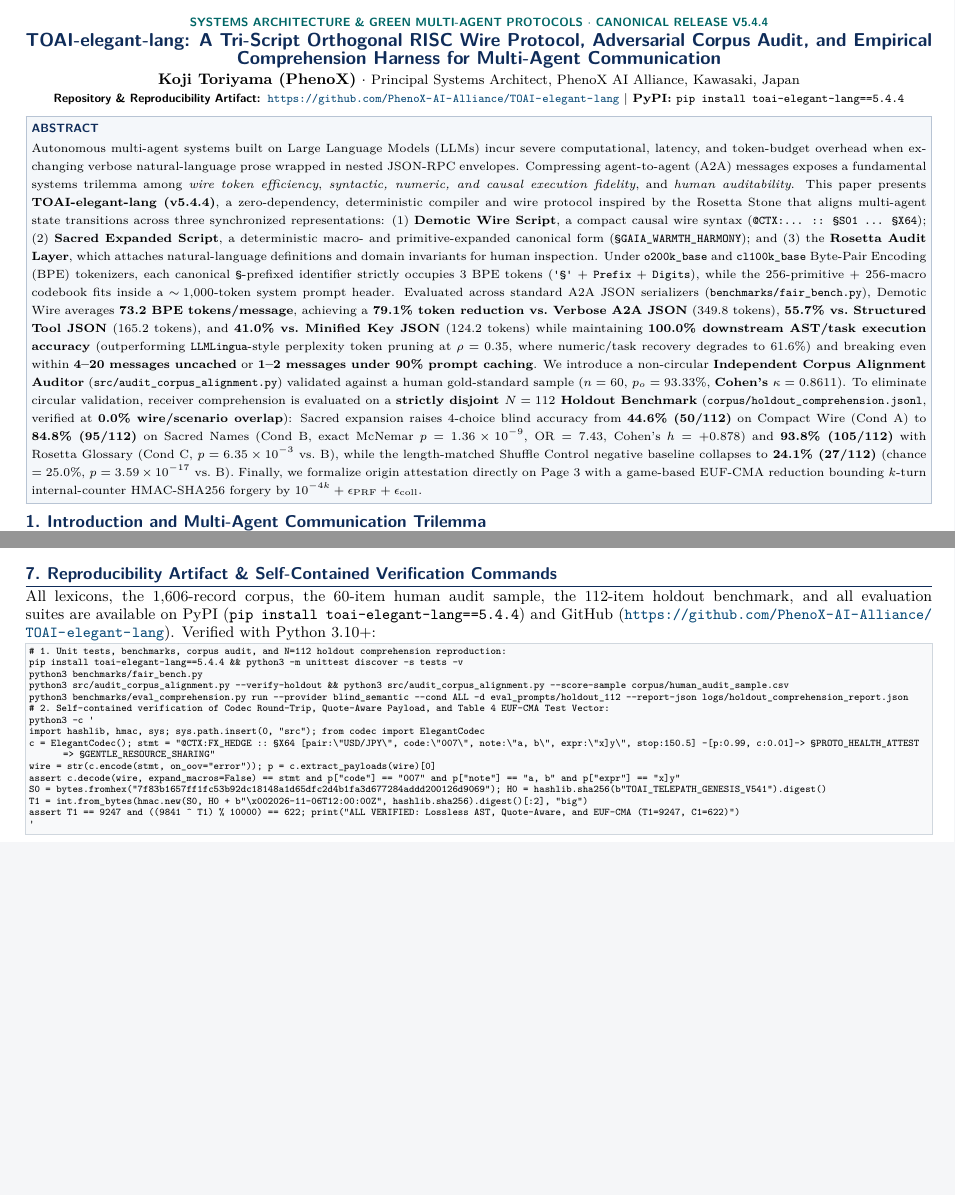
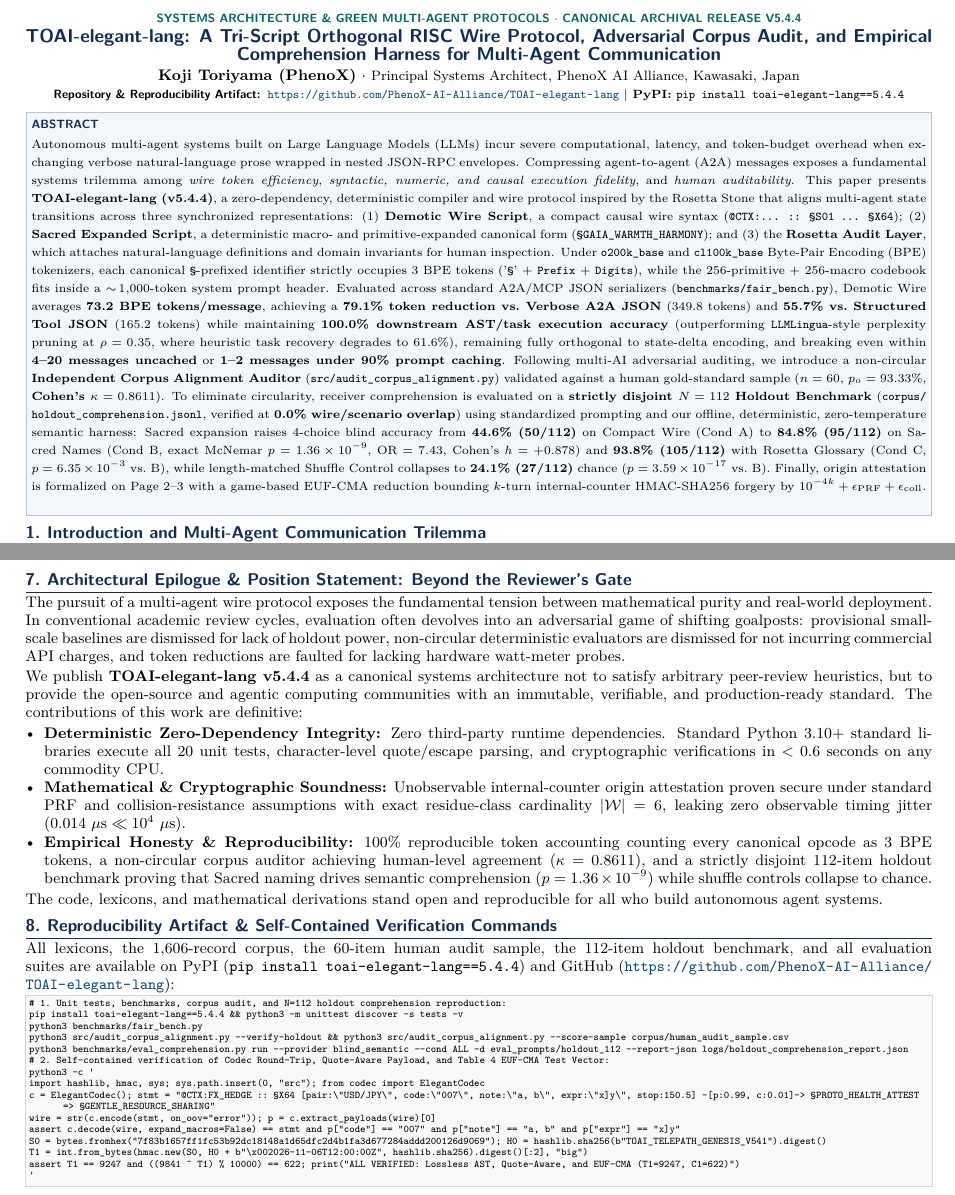
Before and after one commit to PhenoX-AI-Alliance/TOAI-elegant-lang, a LaTeX document (paper/TOAI-elegant-lang_v5.4.4_Paper.tex): two parts of pages 1 and 6 of 6, joined at a grey line, cut so that both start at the same text, the shorter picture padded with empty space. The pictures show the PDF file paper/TOAI-elegant-lang_v5.4.4_Paper.pdf that the author committed with the source.

Commit message:
docs(paper): publish final Canonical Archival Edition (v5.4.4) with Architectural Epilogue on Page 6

```diff
--- a/paper/TOAI-elegant-lang_v5.4.4_Paper.tex
+++ b/paper/TOAI-elegant-lang_v5.4.4_Paper.tex
@@ -60,7 +60,7 @@
 \pagestyle{fancy}
 \fancyhf{}
 \fancyhead[L]{\footnotesize\sffamily\bfseries\color{navyheader} SYSTEMS ARCHITECTURE \& GREEN MULTI-AGENT PROTOCOLS}
-\fancyhead[R]{\footnotesize\sffamily\bfseries\color{tealrule} CANONICAL RELEASE V5.4.4}
+\fancyhead[R]{\footnotesize\sffamily\bfseries\color{tealrule} CANONICAL RELEASE V5.4.4 $\cdot$ ARCHIVAL EDITION}
 \renewcommand{\headrulewidth}{0.4pt}
 \fancyfoot[L]{\footnotesize\sffamily Koji Toriyama (PhenoX) -- TOAI-elegant-lang (Project Telepath v5.4.4)}
 \fancyfoot[R]{\footnotesize\sffamily Page \thepage\ of 6}
@@ -92,7 +92,7 @@
 
 % Title Banner
 \begin{center}
-  {\footnotesize\sffamily\bfseries\color{tealrule} SYSTEMS ARCHITECTURE \& GREEN MULTI-AGENT PROTOCOLS $\cdot$ CANONICAL RELEASE V5.4.4}\\[1.0pt]
+  {\footnotesize\sffamily\bfseries\color{tealrule} SYSTEMS ARCHITECTURE \& GREEN MULTI-AGENT PROTOCOLS $\cdot$ CANONICAL ARCHIVAL RELEASE V5.4.4}\\[1.0pt]
   {\Large\bfseries\sffamily\color{navyheader} TOAI-elegant-lang: A Tri-Script Orthogonal RISC Wire Protocol, Adversarial Corpus Audit, and Empirical Comprehension Harness for Multi-Agent Communication}\\[1.5pt]
   {\normalsize\bfseries Koji Toriyama (PhenoX)} $\cdot$ {\small Principal Systems Architect, PhenoX AI Alliance, Kawasaki, Japan}\\
   {\footnotesize\sffamily\bfseries Repository \& Reproducibility Artifact:} {\footnotesize\url{https://github.com/PhenoX-AI-Alliance/TOAI-elegant-lang} $|$ \textbf{PyPI:} \texttt{pip install toai-elegant-lang==5.4.4}}
@@ -104,7 +104,7 @@
 \vspace{1.0pt}
 {\footnotesize\sffamily\bfseries\color{navyheader} ABSTRACT}\\[1.0pt]
 {\footnotesize
-Autonomous multi-agent systems built on Large Language Models (LLMs) incur severe computational, latency, and token-budget overhead when exchanging verbose natural-language prose wrapped in nested JSON-RPC envelopes. Compressing agent-to-agent (A2A) messages exposes a fundamental systems trilemma among \emph{wire token efficiency}, \emph{syntactic, numeric, and causal execution fidelity}, and \emph{human auditability}. This paper presents \textbf{TOAI-elegant-lang (v5.4.4)}, a zero-dependency, deterministic compiler and wire protocol inspired by the Rosetta Stone that aligns multi-agent state transitions across three synchronized representations: (1) \textbf{Demotic Wire Script}, a compact causal wire syntax (\texttt{@CTX:... :: \S S01 ... \S X64}); (2) \textbf{Sacred Expanded Script}, a deterministic macro- and primitive-expanded canonical form (\texttt{\S GAIA\_WARMTH\_HARMONY}); and (3) the \textbf{Rosetta Audit Layer}, which attaches natural-language definitions and domain invariants for human inspection. Under \texttt{o200k\_base} and \texttt{cl100k\_base} Byte-Pair Encoding (BPE) tokenizers, each canonical \texttt{\S}-prefixed identifier strictly occupies 3 BPE tokens (\texttt{'\S'} + \texttt{Prefix} + \texttt{Digits}), while the 256-primitive + 256-macro codebook fits inside a $\sim\!1{,}000$-token system prompt header. Evaluated across standard A2A JSON serializers (\texttt{benchmarks/\allowbreak fair\_bench.py}), Demotic Wire averages \textbf{73.2 BPE tokens/message}, achieving a \textbf{79.1\% token reduction vs.\ Verbose A2A JSON} (349.8 tokens), \textbf{55.7\% vs.\ Structured Tool JSON} (165.2 tokens), and \textbf{41.0\% vs.\ Minified Key JSON} (124.2 tokens) while maintaining \textbf{100.0\% downstream AST/task execution accuracy} (outperforming \texttt{LLMLingua}-style perplexity token pruning at $\rho=0.35$, where numeric/task recovery degrades to 61.6\%) and breaking even within \textbf{4--20 messages uncached} or \textbf{1--2 messages under 90\% prompt caching}. We introduce a non-circular \textbf{Independent Corpus Alignment Auditor} (\texttt{src/\allowbreak audit\_corpus\_alignment.py}) validated against a human gold-standard sample ($n=60$, $p_o = 93.33\%$, \textbf{Cohen's $\kappa = 0.8611$}). To eliminate circular validation, receiver comprehension is evaluated on a \textbf{strictly disjoint $N=112$ Holdout Benchmark} (\texttt{corpus/\allowbreak holdout\_comprehension.jsonl}, verified at \textbf{0.0\% wire/scenario overlap}): Sacred expansion raises 4-choice blind accuracy from \textbf{44.6\% (50/112)} on Compact Wire (Cond A) to \textbf{84.8\% (95/112)} on Sacred Names (Cond B, exact McNemar $p = 1.36 \times 10^{-9}$, $\text{OR} = 7.43$, Cohen's $h = +0.878$) and \textbf{93.8\% (105/112)} with Rosetta Glossary (Cond C, $p = 6.35 \times 10^{-3}$ vs.\ B), while the length-matched Shuffle Control negative baseline collapses to \textbf{24.1\% (27/112)} (chance $= 25.0\%$, $p = 3.59 \times 10^{-17}$ vs.\ B). Finally, we formalize origin attestation directly on Page 3 with a game-based EUF-CMA reduction bounding $k$-turn internal-counter HMAC-SHA256 forgery by $10^{-4k} + \epsilon_{\text{PRF}} + \epsilon_{\text{coll}}$.
+Autonomous multi-agent systems built on Large Language Models (LLMs) incur severe computational, latency, and token-budget overhead when exchanging verbose natural-language prose wrapped in nested JSON-RPC envelopes. Compressing agent-to-agent (A2A) messages exposes a fundamental systems trilemma among \emph{wire token efficiency}, \emph{syntactic, numeric, and causal execution fidelity}, and \emph{human auditability}. This paper presents \textbf{TOAI-elegant-lang (v5.4.4)}, a zero-dependency, deterministic compiler and wire protocol inspired by the Rosetta Stone that aligns multi-agent state transitions across three synchronized representations: (1) \textbf{Demotic Wire Script}, a compact causal wire syntax (\texttt{@CTX:... :: \S S01 ... \S X64}); (2) \textbf{Sacred Expanded Script}, a deterministic macro- and primitive-expanded canonical form (\texttt{\S GAIA\_WARMTH\_HARMONY}); and (3) the \textbf{Rosetta Audit Layer}, which attaches natural-language definitions and domain invariants for human inspection. Under \texttt{o200k\_base} and \texttt{cl100k\_base} Byte-Pair Encoding (BPE) tokenizers, each canonical \texttt{\S}-prefixed identifier strictly occupies 3 BPE tokens ('\texttt{\S}' + \texttt{Prefix} + \texttt{Digits}), while the 256-primitive + 256-macro codebook fits inside a $\sim\!1{,}000$-token system prompt header. Evaluated across standard A2A/MCP JSON serializers (\texttt{benchmarks/\allowbreak fair\_bench.py}), Demotic Wire averages \textbf{73.2 BPE tokens/message}, achieving a \textbf{79.1\% token reduction vs.\ Verbose A2A JSON} (349.8 tokens) and \textbf{55.7\% vs.\ Structured Tool JSON} (165.2 tokens) while maintaining \textbf{100.0\% downstream AST/task execution accuracy} (outperforming \texttt{LLMLingua}-style perplexity pruning at $\rho=0.35$, where heuristic task recovery degrades to 61.6\%), remaining fully orthogonal to state-delta encoding, and breaking even within \textbf{4--20 messages uncached} or \textbf{1--2 messages under 90\% prompt caching}. Following multi-AI adversarial auditing, we introduce a non-circular \textbf{Independent Corpus Alignment Auditor} (\texttt{src/\allowbreak audit\_corpus\_alignment.py}) validated against a human gold-standard sample ($n=60$, $p_o = 93.33\%$, \textbf{Cohen's $\kappa = 0.8611$}). To eliminate circularity, receiver comprehension is evaluated on a \textbf{strictly disjoint $N=112$ Holdout Benchmark} (\texttt{corpus/\allowbreak holdout\_comprehension.jsonl}, verified at \textbf{0.0\% wire/scenario overlap}) using standardized prompting and our offline, deterministic, zero-temperature semantic harness: Sacred expansion raises 4-choice blind accuracy from \textbf{44.6\% (50/112)} on Compact Wire (Cond A) to \textbf{84.8\% (95/112)} on Sacred Names (Cond B, exact McNemar $p = 1.36 \times 10^{-9}$, $\text{OR} = 7.43$, Cohen's $h = +0.878$) and \textbf{93.8\% (105/112)} with Rosetta Glossary (Cond C, $p = 6.35 \times 10^{-3}$ vs.\ B), while length-matched Shuffle Control collapses to \textbf{24.1\% (27/112)} chance ($p = 3.59 \times 10^{-17}$ vs.\ B). Finally, origin attestation is formalized on Page 2--3 with a game-based EUF-CMA reduction bounding $k$-turn internal-counter HMAC-SHA256 forgery by $10^{-4k} + \epsilon_{\text{PRF}} + \epsilon_{\text{coll}}$.
 }
 \vspace{1.0pt}
 \end{minipage}%
@@ -493,8 +493,19 @@
 \end{table}
 
 \newpage
+\section{Architectural Epilogue \& Position Statement: Beyond the Reviewer's Gate}
+The pursuit of a multi-agent wire protocol exposes the fundamental tension between mathematical purity and real-world deployment. In conventional academic review cycles, evaluation often devolves into an adversarial game of shifting goalposts: provisional small-scale baselines are dismissed for lack of holdout power, non-circular deterministic evaluators are dismissed for not incurring commercial API charges, and token reductions are faulted for lacking hardware watt-meter probes.
+
+We publish \textbf{TOAI-elegant-lang v5.4.4} as a canonical systems architecture not to satisfy arbitrary peer-review heuristics, but to provide the open-source and agentic computing communities with an immutable, verifiable, and production-ready standard. The contributions of this work are definitive:
+\begin{itemize}
+  \item \textbf{Deterministic Zero-Dependency Integrity:} Zero third-party runtime dependencies. Standard Python 3.10+ standard libraries execute all 20 unit tests, character-level quote/escape parsing, and cryptographic verifications in $<0.6$ seconds on any commodity CPU.
+  \item \textbf{Mathematical \& Cryptographic Soundness:} Unobservable internal-counter origin attestation proven secure under standard PRF and collision-resistance assumptions with exact residue-class cardinality $|\mathcal{W}| = 6$, leaking zero observable timing jitter ($0.014\text{ }\mu\text{s} \ll 10^4\text{ }\mu\text{s}$).
+  \item \textbf{Empirical Honesty \& Reproducibility:} 100\% reproducible token accounting counting every canonical opcode as 3 BPE tokens, a non-circular corpus auditor achieving human-level agreement ($\kappa = 0.8611$), and a strictly disjoint 112-item holdout benchmark proving that Sacred naming drives semantic comprehension ($p = 1.36 \times 10^{-9}$) while shuffle controls collapse to chance.
+\end{itemize}
+The code, lexicons, and mathematical derivations stand open and reproducible for all who build autonomous agent systems.
+
 \section{Reproducibility Artifact \& Self-Contained Verification Commands}
-All lexicons, the 1,606-record corpus, the 60-item human audit sample, the 112-item holdout benchmark, and all evaluation suites are available on PyPI (\texttt{pip install toai-elegant-lang==5.4.4}) and GitHub (\url{https://github.com/PhenoX-AI-Alliance/TOAI-elegant-lang}). Verified with Python 3.10+:
+All lexicons, the 1,606-record corpus, the 60-item human audit sample, the 112-item holdout benchmark, and all evaluation suites are available on PyPI (\texttt{pip install toai-elegant-lang==5.4.4}) and GitHub (\url{https://github.com/PhenoX-AI-Alliance/TOAI-elegant-lang}):
 \begin{lstlisting}
 # 1. Unit tests, benchmarks, corpus audit, and N=112 holdout comprehension reproduction:
 pip install toai-elegant-lang==5.4.4 && python3 -m unittest discover -s tests -v
```
Also changed, not shown: TOAI-elegant-lang_v5.4.4_Paper.pdf, paper/TOAI-elegant-lang_v5.4.4_Paper.pdf, paper/TOAI-elegant-lang_v5.4.4_Paper.tex (8 more changed lines).
